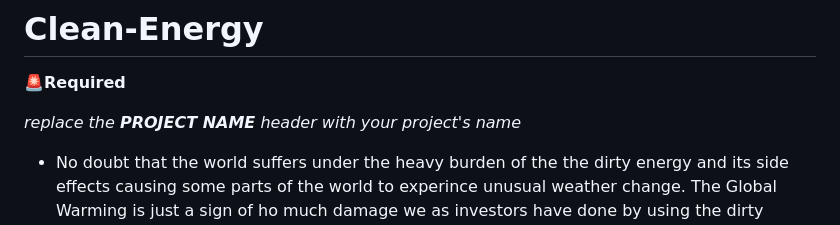
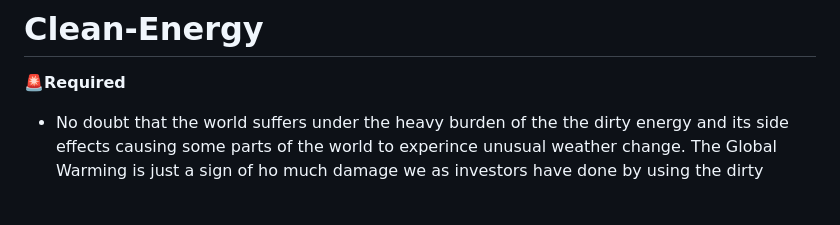
Before and after one commit to AlAliMazen/Clean-Energy, a Markdown page: README.md, the part around the change. Drawn GitHub-style; blank space fills up the shorter version.

```diff
--- a/README.md
+++ b/README.md
@@ -8,7 +8,6 @@
 # Clean-Energy
 🚨**Required**
 
-*replace the **PROJECT NAME** header with your project's name*
 - No doubt that the world suffers under the heavy burden of the the dirty energy and its side effects causing some parts of the world to experince unusual weather change. The Global Warming is just a sign of ho much damage we as investors have done by using the dirty energy resources including oil and coal.
 - Clean-Energy sources offers the alternatives towards a world powered by clean and renewable energy. The sources of the clean energy are at the reach of every country and it application fieds are increasing tremdously. Enjoy reading and inform yourself about the sources available to the whole world and take a deep dive into each source and its components, application fields, the problem it solves and challenges by implementing.
 
```
Also changed, not shown: assets/imgages/clean-energy-logo-no-bg.png (renamed from assets/imgages/Clean_Energy_Logo-removebg-preview.png), assets/imgages/clean-energy-logo.png (renamed from assets/imgages/Clean_Energy_Logo.png), 3 other files.
